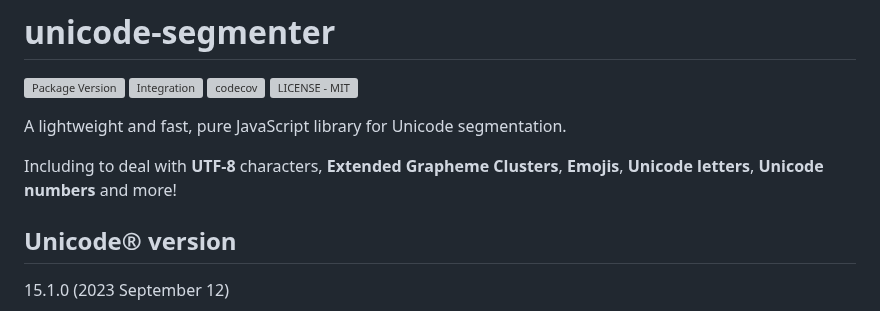
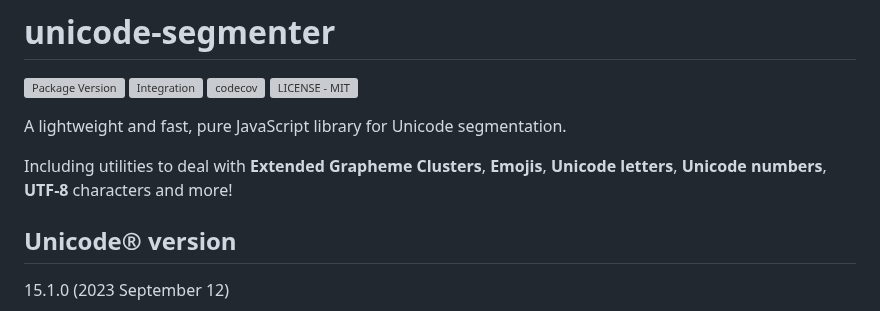
Before and after one commit to cometkim/unicode-segmenter, a Markdown page: README.md, the part around the change. GitHub-like rendering; grey boxes are pictures that could not be loaded.

```diff
--- a/README.md
+++ b/README.md
@@ -6,7 +6,7 @@
 
 A lightweight and fast, pure JavaScript library for Unicode segmentation.
 
-Including to deal with **UTF-8** characters, **Extended Grapheme Clusters**, **Emojis**, **Unicode letters**, **Unicode numbers** and more!
+Including utilities to deal with **Extended Grapheme Clusters**, **Emojis**, **Unicode letters**, **Unicode numbers**, **UTF-8** characters and more!
 
 ## Unicode® version
 
```
